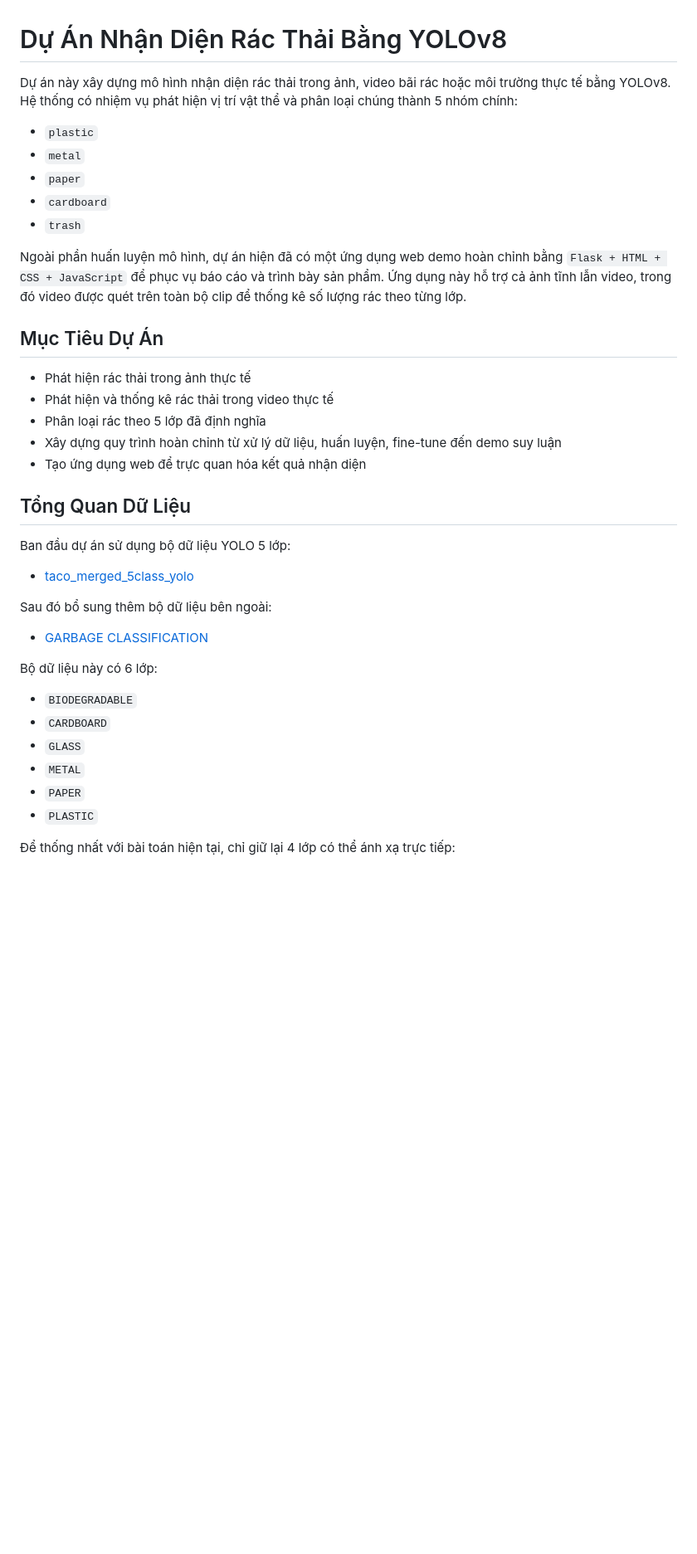
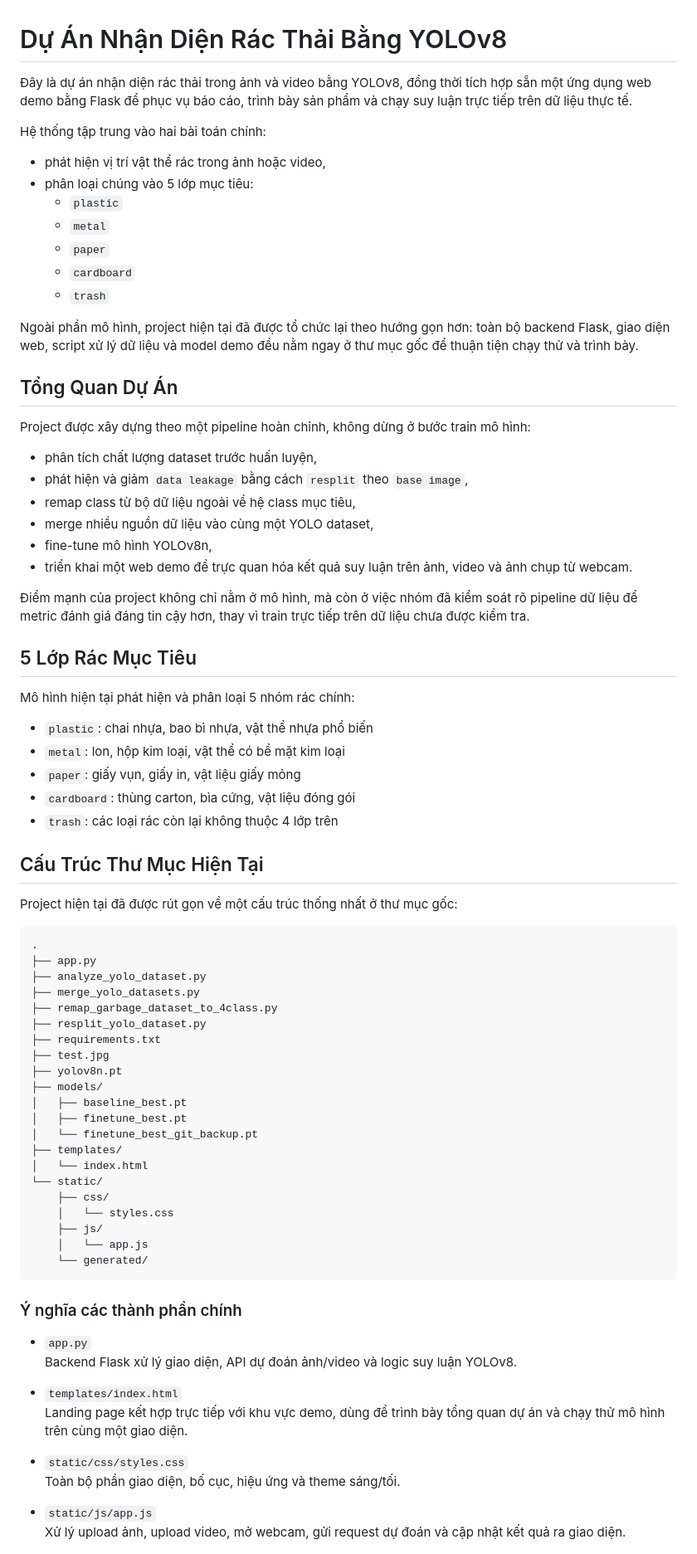
Before and after one commit to nhahun/AI-cuoi-ky-nhom08, a Markdown page: README.md, the part around one of its changes. Shown at 83% size. GitHub-like rendering; blank space fills up the shorter version.

Commit message:
docs: update README for current project structure

````diff
--- a/README.md
+++ b/README.md
@@ -1,40 +1,81 @@
 # Dự Án Nhận Diện Rác Thải Bằng YOLOv8
 
-Dự án này xây dựng mô hình nhận diện rác thải trong ảnh, video bãi rác hoặc môi trường thực tế bằng YOLOv8. Hệ thống có nhiệm vụ phát hiện vị trí vật thể và phân loại chúng thành 5 nhóm chính:
+Đây là dự án nhận diện rác thải trong ảnh và video bằng YOLOv8, đồng thời tích hợp sẵn một ứng dụng web demo bằng Flask để phục vụ báo cáo, trình bày sản phẩm và chạy suy luận trực tiếp trên dữ liệu thực tế.
 
-- `plastic`
-- `metal`
-- `paper`
-- `cardboard`
-- `trash`
+Hệ thống tập trung vào hai bài toán chính:
 
-Ngoài phần huấn luyện mô hình, dự án hiện đã có một ứng dụng web demo hoàn chỉnh bằng `Flask + HTML + CSS + JavaScript` để phục vụ báo cáo và trình bày sản phẩm. Ứng dụng này hỗ trợ cả ảnh tĩnh lẫn video, trong đó video được quét trên toàn bộ clip để thống kê số lượng rác theo từng lớp.
+- phát hiện vị trí vật thể rác trong ảnh hoặc video,
+- phân loại chúng vào 5 lớp mục tiêu:
+  - `plastic`
+  - `metal`
+  - `paper`
+  - `cardboard`
+  - `trash`
 
-## Mục Tiêu Dự Án
+Ngoài phần mô hình, project hiện tại đã được tổ chức lại theo hướng gọn hơn: toàn bộ backend Flask, giao diện web, script xử lý dữ liệu và model demo đều nằm ngay ở thư mục gốc để thuận tiện chạy thử và trình bày.
 
-- Phát hiện rác thải trong ảnh thực tế
-- Phát hiện và thống kê rác thải trong video thực tế
-- Phân loại rác theo 5 lớp đã định nghĩa
-- Xây dựng quy trình hoàn chỉnh từ xử lý dữ liệu, huấn luyện, fine-tune đến demo suy luận
-- Tạo ứng dụng web để trực quan hóa kết quả nhận diện
+## Tổng Quan Dự Án
 
-## Tổng Quan Dữ Liệu
+Project được xây dựng theo một pipeline hoàn chỉnh, không dừng ở bước train mô hình:
 
-Ban đầu dự án sử dụng bộ dữ liệu YOLO 5 lớp:
+- phân tích chất lượng dataset trước huấn luyện,
+- phát hiện và giảm `data leakage` bằng cách `resplit` theo `base image`,
+- remap class từ bộ dữ liệu ngoài về hệ class mục tiêu,
+- merge nhiều nguồn dữ liệu vào cùng một YOLO dataset,
+- fine-tune mô hình YOLOv8n,
+- triển khai một web demo để trực quan hóa kết quả suy luận trên ảnh, video và ảnh chụp từ webcam.
 
-- [taco_merged_5class_yolo](./taco_merged_5class_yolo)
+Điểm mạnh của project không chỉ nằm ở mô hình, mà còn ở việc nhóm đã kiểm soát rõ pipeline dữ liệu để metric đánh giá đáng tin cậy hơn, thay vì train trực tiếp trên dữ liệu chưa được kiểm tra.
 
-Sau đó bổ sung thêm bộ dữ liệu bên ngoài:
+## 5 Lớp Rác Mục Tiêu
 
-- [GARBAGE CLASSIFICATION](./GARBAGE%20CLASSIFICATION)
+Mô hình hiện tại phát hiện và phân loại 5 nhóm rác chính:
 
-Bộ dữ liệu này có 6 lớp:
+- `plastic`: chai nhựa, bao bì nhựa, vật thể nhựa phổ biến
+- `metal`: lon, hộp kim loại, vật thể có bề mặt kim loại
+- `paper`: giấy vụn, giấy in, vật liệu giấy mỏng
+- `cardboard`: thùng carton, bìa cứng, vật liệu đóng gói
+- `trash`: các loại rác còn lại không thuộc 4 lớp trên
 
-- `BIODEGRADABLE`
-- `CARDBOARD`
-- `GLASS`
-- `METAL`
-- `PAPER`
-- `PLASTIC`
+## Cấu Trúc Thư Mục Hiện Tại
 
-Để thống nhất với bài toán hiện tại, chỉ giữ lại 4 lớp có thể ánh xạ trực tiếp:
+Project hiện tại đã được rút gọn về một cấu trúc thống nhất ở thư mục gốc:
+
+```text
+.
+├── app.py
+├── analyze_yolo_dataset.py
+├── merge_yolo_datasets.py
+├── remap_garbage_dataset_to_4class.py
+├── resplit_yolo_dataset.py
+├── requirements.txt
+├── test.jpg
+├── yolov8n.pt
+├── models/
+│   ├── baseline_best.pt
+│   ├── finetune_best.pt
+│   └── finetune_best_git_backup.pt
+├── templates/
+│   └── index.html
+└── static/
+    ├── css/
+    │   └── styles.css
+    ├── js/
+    │   └── app.js
+    └── generated/
+```
+
+### Ý nghĩa các thành phần chính
+
+- `app.py`
+  Backend Flask xử lý giao diện, API dự đoán ảnh/video và logic suy luận YOLOv8.
+
+- `templates/index.html`
+  Landing page kết hợp trực tiếp với khu vực demo, dùng để trình bày tổng quan dự án và chạy thử mô hình trên cùng một giao diện.
+
+- `static/css/styles.css`
+  Toàn bộ phần giao diện, bố cục, hiệu ứng và theme sáng/tối.
+
+- `static/js/app.js`
+  Xử lý upload ảnh, upload video, mở webcam, gửi request dự đoán và cập nhật kết quả ra giao diện.
+
````
Also changed, not shown: other parts of README.md (+287 -276 lines).
